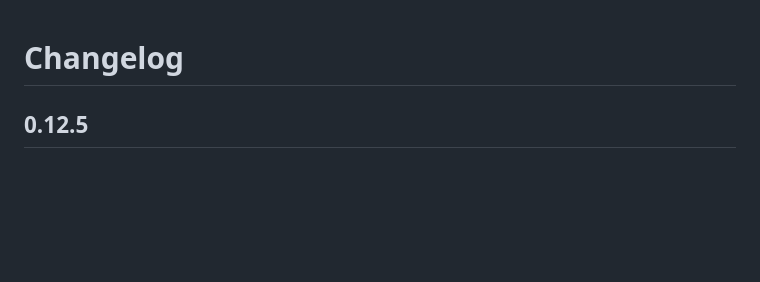
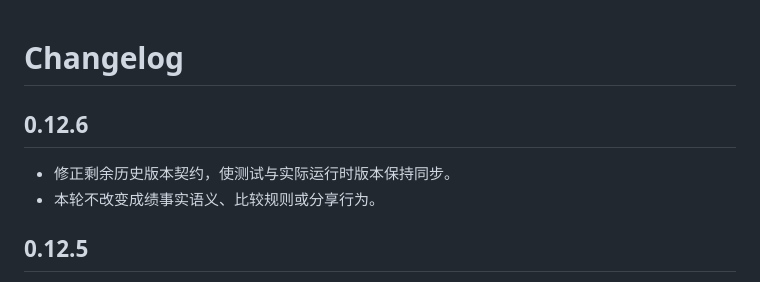
Before and after one commit to cashen/score, a Markdown page: CHANGELOG.md, the part around the change. Drawn GitHub-style; blank space fills up the shorter version.

Commit message:
docs: record v0.12.6 version contract sync

```diff
--- a/CHANGELOG.md
+++ b/CHANGELOG.md
@@ -1,4 +1,9 @@
 # Changelog
+
+## 0.12.6
+
+- 修正剩余历史版本契约，使测试与实际运行时版本保持同步。
+- 本轮不改变成绩事实语义、比较规则或分享行为。
 
 ## 0.12.5
 
```
